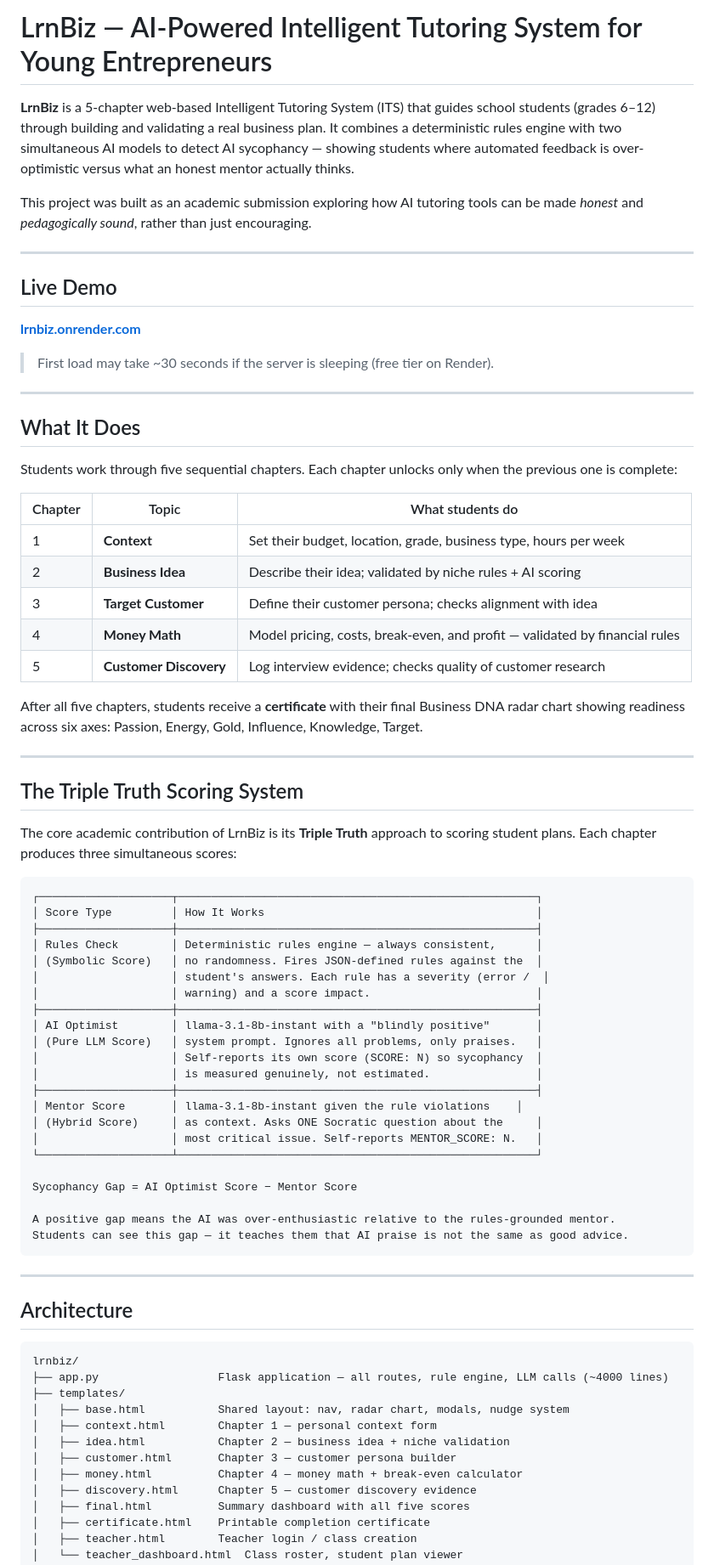
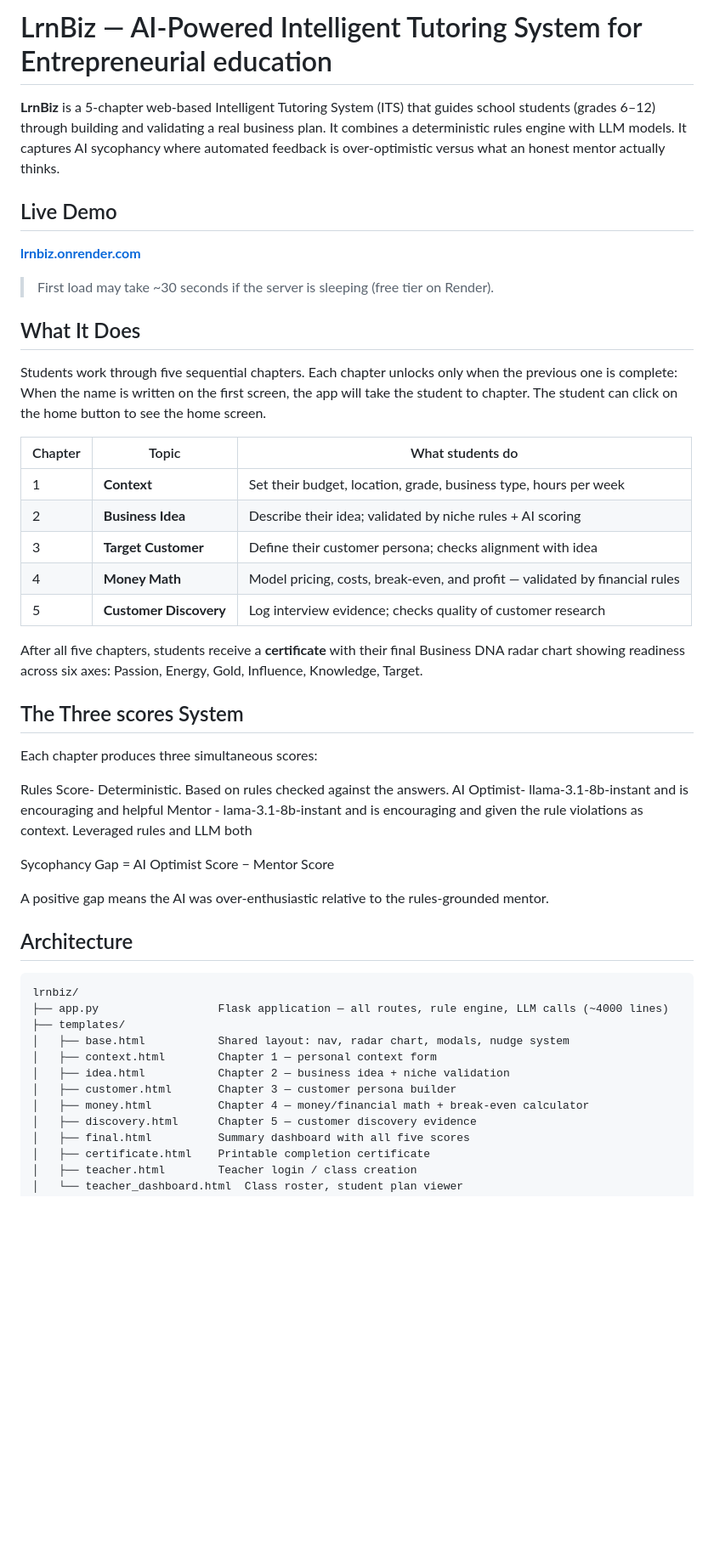
Before and after one commit to YashKapoor1102/lrnbiz, a Markdown page: README.md, the part around one of its changes. Shown at 85% size. GitHub-like rendering; blank space fills up the shorter version.

````diff
--- a/README.md
+++ b/README.md
@@ -1,10 +1,8 @@
-# LrnBiz — AI-Powered Intelligent Tutoring System for Young Entrepreneurs
+# LrnBiz — AI-Powered Intelligent Tutoring System for Entrepreneurial education
 
-**LrnBiz** is a 5-chapter web-based Intelligent Tutoring System (ITS) that guides school students (grades 6–12) through building and validating a real business plan. It combines a deterministic rules engine with two simultaneous AI models to detect AI sycophancy — showing students where automated feedback is over-optimistic versus what an honest mentor actually thinks.
+**LrnBiz** is a 5-chapter web-based Intelligent Tutoring System (ITS) that guides school students (grades 6–12) through building and validating a real business plan. It combines a deterministic rules engine with LLM models. It captures AI sycophancy where automated feedback is over-optimistic versus what an honest mentor actually thinks.
 
-This project was built as an academic submission exploring how AI tutoring tools can be made *honest* and *pedagogically sound*, rather than just encouraging.
 
----
 
 ## Live Demo
 
@@ -12,11 +10,12 @@ This project was built as an academic submission exploring how AI tutoring tools
 
 > First load may take ~30 seconds if the server is sleeping (free tier on Render).
 
----
+
 
 ## What It Does
 
 Students work through five sequential chapters. Each chapter unlocks only when the previous one is complete:
+When the name is written on the first screen, the app will take the student to chapter. The student can click on the home button to see the home screen.
 
 | Chapter | Topic | What students do |
 |---------|-------|-----------------|
@@ -28,38 +27,20 @@ Students work through five sequential chapters. Each chapter unlocks only when t
 
 After all five chapters, students receive a **certificate** with their final Business DNA radar chart showing readiness across six axes: Passion, Energy, Gold, Influence, Knowledge, Target.
 
----
 
-## The Triple Truth Scoring System
 
-The core academic contribution of LrnBiz is its **Triple Truth** approach to scoring student plans. Each chapter produces three simultaneous scores:
+## The Three scores System
 
-```
-┌────────────────────┬──────────────────────────────────────────────────────┐
-│ Score Type         │ How It Works                                         │
-├────────────────────┼──────────────────────────────────────────────────────┤
-│ Rules Check        │ Deterministic rules engine — always consistent,      │
-│ (Symbolic Score)   │ no randomness. Fires JSON-defined rules against the  │
-│                    │ student's answers. Each rule has a severity (error /  │
-│                    │ warning) and a score impact.                         │
-├────────────────────┼──────────────────────────────────────────────────────┤
-│ AI Optimist        │ llama-3.1-8b-instant with a "blindly positive"       │
-│ (Pure LLM Score)   │ system prompt. Ignores all problems, only praises.   │
-│                    │ Self-reports its own score (SCORE: N) so sycophancy  │
-│                    │ is measured genuinely, not estimated.                │
-├────────────────────┼──────────────────────────────────────────────────────┤
-│ Mentor Score       │ llama-3.1-8b-instant given the rule violations    │
-│ (Hybrid Score)     │ as context. Asks ONE Socratic question about the     │
-│                    │ most critical issue. Self-reports MENTOR_SCORE: N.   │
-└────────────────────┴──────────────────────────────────────────────────────┘
+Each chapter produces three simultaneous scores:
+
+Rules Score- Deterministic. Based on rules checked against the answers.
+AI Optimist- llama-3.1-8b-instant and is encouraging and helpful
+Mentor - lama-3.1-8b-instant and is encouraging and given the rule violations as context. Leveraged rules and LLM both
 
 Sycophancy Gap = AI Optimist Score − Mentor Score
 
 A positive gap means the AI was over-enthusiastic relative to the rules-grounded mentor.
-Students can see this gap — it teaches them that AI praise is not the same as good advice.
-```
 
----
 
 ## Architecture
 
@@ -71,7 +52,7 @@ lrnbiz/
 │   ├── context.html        Chapter 1 — personal context form
 │   ├── idea.html           Chapter 2 — business idea + niche validation
 │   ├── customer.html       Chapter 3 — customer persona builder
-│   ├── money.html          Chapter 4 — money math + break-even calculator
+│   ├── money.html          Chapter 4 — money/financial math + break-even calculator
 │   ├── discovery.html      Chapter 5 — customer discovery evidence
 │   ├── final.html          Summary dashboard with all five scores
 │   ├── certificate.html    Printable completion certificate
````
Also changed, not shown: other parts of README.md (+12 -37 lines).
